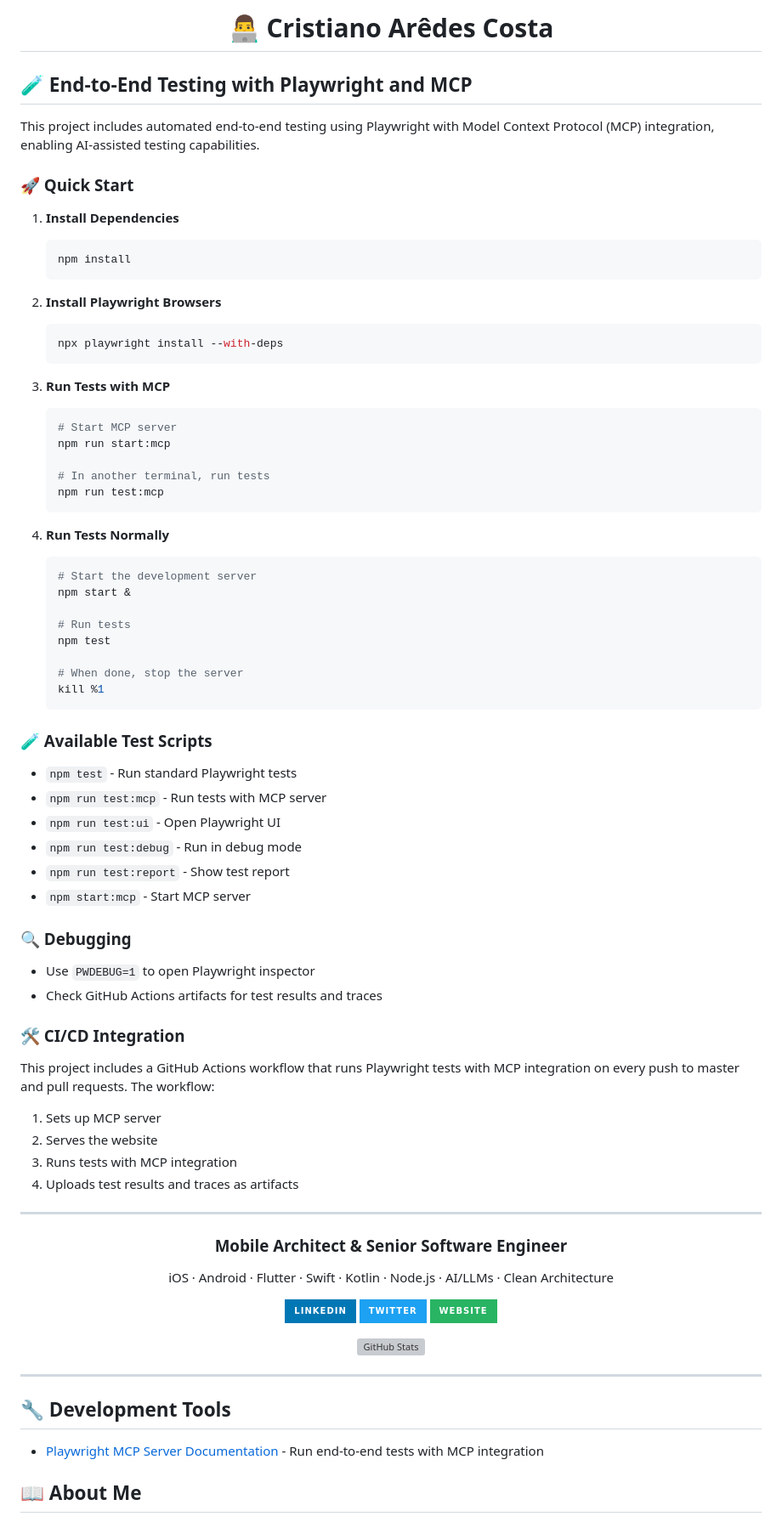
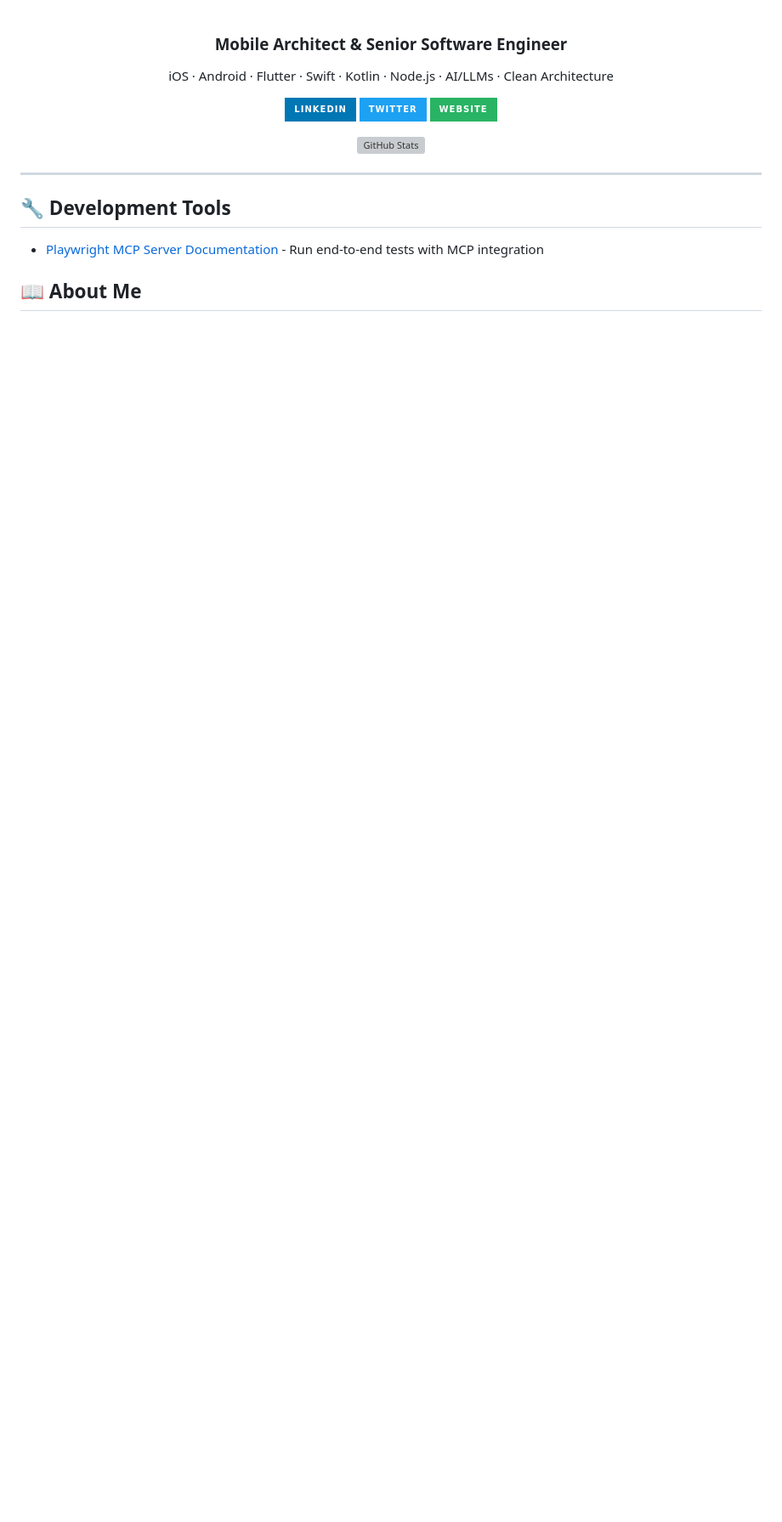
Before and after one commit to cristianoaredes/cristianoaredes, a Markdown page: README.md, the part around the change. Shown: that part at 85% size. GitHub-like rendering; badges without logos; blank space fills up the shorter version; grey boxes are pictures that could not be loaded.

````diff
--- a/README.md
+++ b/README.md
@@ -1,69 +1,3 @@
-# <div align="center">👨‍💻 Cristiano Arêdes Costa</div>
-
-## 🧪 End-to-End Testing with Playwright and MCP
-
-This project includes automated end-to-end testing using Playwright with Model Context Protocol (MCP) integration, enabling AI-assisted testing capabilities.
-
-### 🚀 Quick Start
-
-1. **Install Dependencies**
-   ```bash
-   npm install
-   ```
-
-2. **Install Playwright Browsers**
-   ```bash
-   npx playwright install --with-deps
-   ```
-
-3. **Run Tests with MCP**
-   ```bash
-   # Start MCP server
-   npm run start:mcp
-
-   # In another terminal, run tests
-   npm run test:mcp
-   ```
-
-4. **Run Tests Normally**
-   ```bash
-   # Start the development server
-   npm start &
-
-   # Run tests
-   npm test
-
-   # When done, stop the server
-   kill %1
-   ```
-
-### 🧪 Available Test Scripts
-
-- `npm test` - Run standard Playwright tests
-- `npm run test:mcp` - Run tests with MCP server
-- `npm run test:ui` - Open Playwright UI
-- `npm run test:debug` - Run in debug mode
-- `npm run test:report` - Show test report
-- `npm start:mcp` - Start MCP server
-
-### 🔍 Debugging
-
-- Use `PWDEBUG=1` to open Playwright inspector
-- Check GitHub Actions artifacts for test results and traces
-
-### 🛠 CI/CD Integration
-
-This project includes a GitHub Actions workflow that runs Playwright tests with MCP integration on every push to master and pull requests. The workflow:
-
-1. Sets up MCP server
-2. Serves the website
-3. Runs tests with MCP integration
-4. Uploads test results and traces as artifacts
-
----
-
-
-
 <div align="center">
   <h3>Mobile Architect & Senior Software Engineer</h3>
   <p>iOS · Android · Flutter · Swift · Kotlin · Node.js · AI/LLMs · Clean Architecture</p>
````
